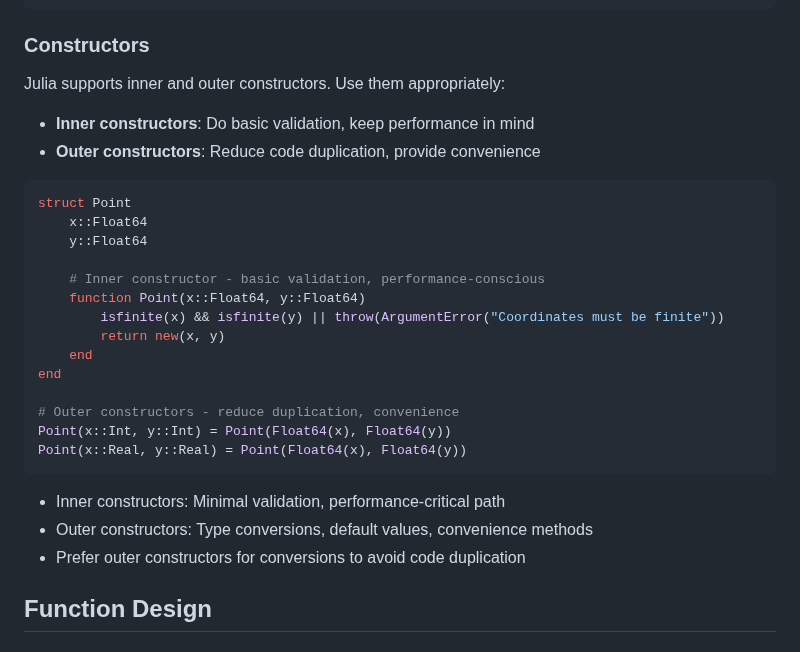
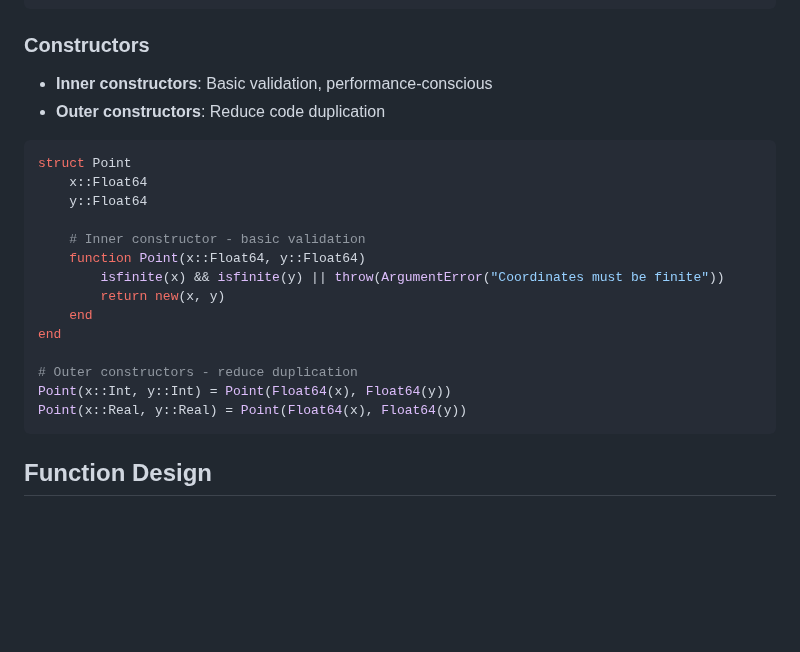
Before and after one commit to moviro-hub/OpenStreetMapIO.jl, a Markdown page: Agents.md, the part around the change. Drawn GitHub-style; blank space fills up the shorter version.

Commit message:
Make constructors section more concise

````diff
--- a/Agents.md
+++ b/Agents.md
@@ -263,31 +263,25 @@ end
 
 ### Constructors
 
-Julia supports inner and outer constructors. Use them appropriately:
-
-- **Inner constructors**: Do basic validation, keep performance in mind
-- **Outer constructors**: Reduce code duplication, provide convenience
+- **Inner constructors**: Basic validation, performance-conscious
+- **Outer constructors**: Reduce code duplication
 
 ```julia
 struct Point
     x::Float64
     y::Float64
 
-    # Inner constructor - basic validation, performance-conscious
+    # Inner constructor - basic validation
     function Point(x::Float64, y::Float64)
         isfinite(x) && isfinite(y) || throw(ArgumentError("Coordinates must be finite"))
         return new(x, y)
     end
 end
 
-# Outer constructors - reduce duplication, convenience
+# Outer constructors - reduce duplication
 Point(x::Int, y::Int) = Point(Float64(x), Float64(y))
 Point(x::Real, y::Real) = Point(Float64(x), Float64(y))
 ```
-
-- Inner constructors: Minimal validation, performance-critical path
-- Outer constructors: Type conversions, default values, convenience methods
-- Prefer outer constructors for conversions to avoid code duplication
 
 ## Function Design
 
````
